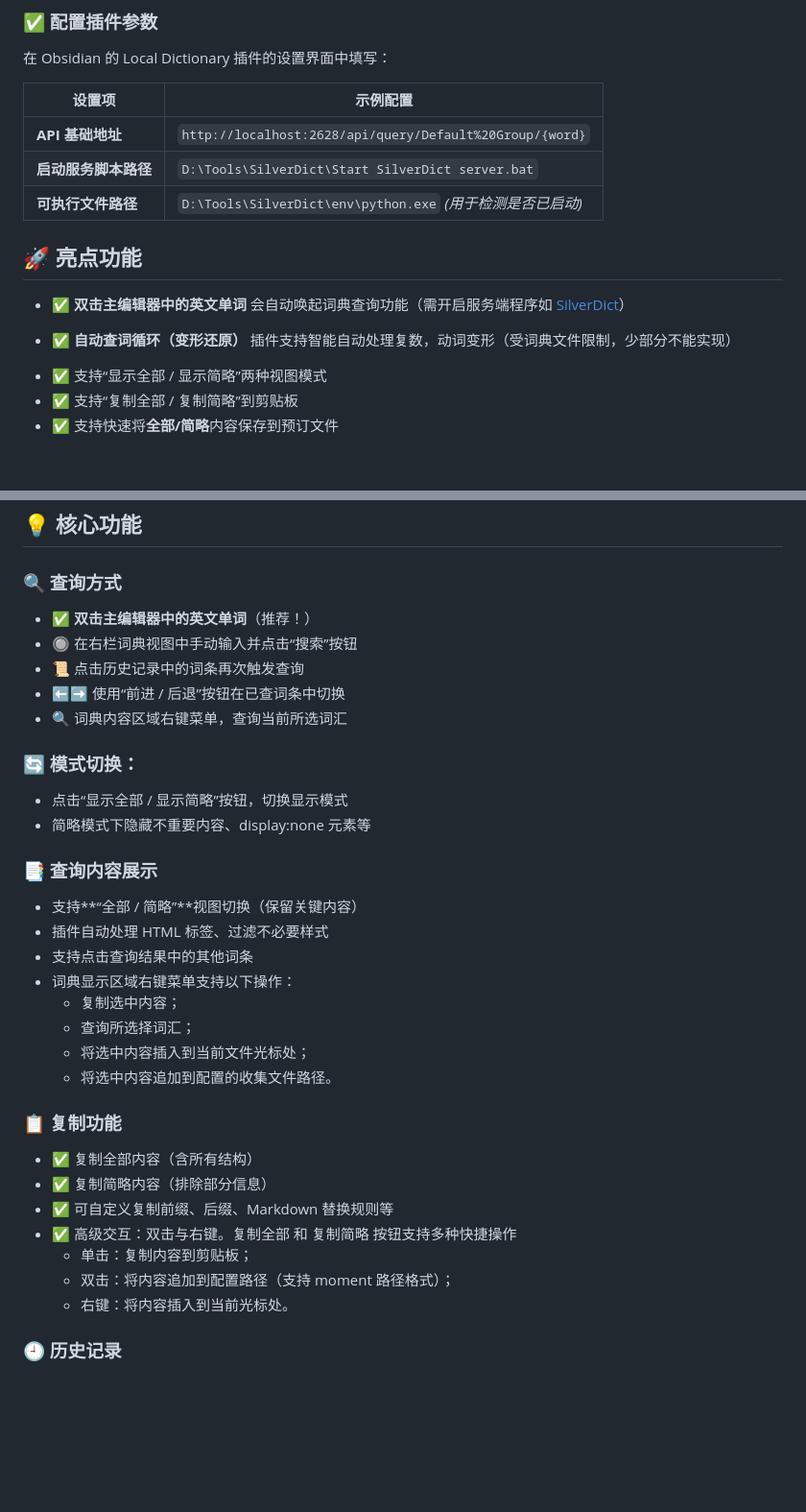
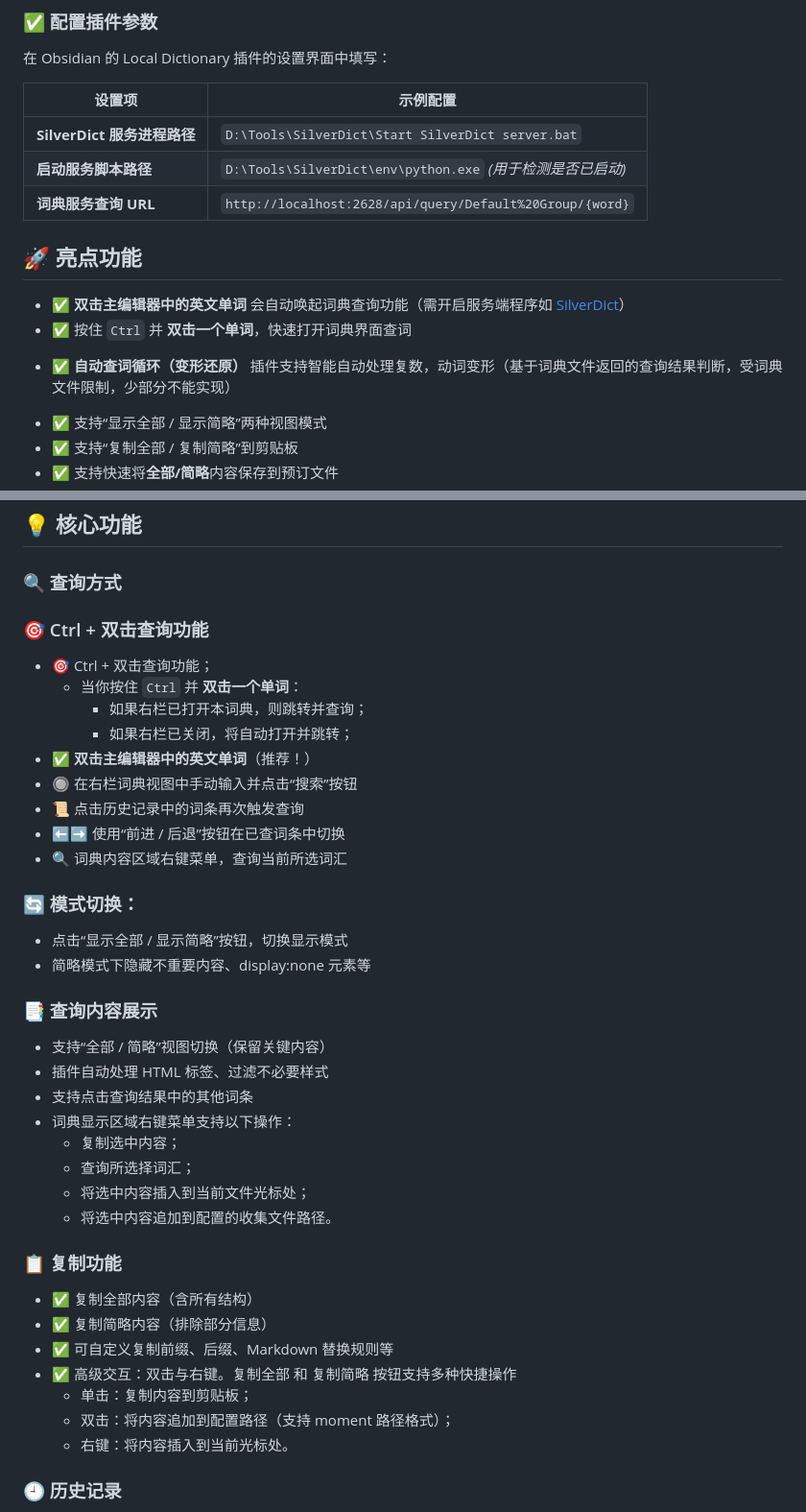
Before and after one commit to yuscale/obsidian-local-dict, a Markdown page: readme.md, 2 parts joined by grey strips. Shown: that part at 96% size. GitHub-like rendering; blank space fills up the shorter version.

Commit message:
fix readme display

```diff
--- a/readme.md
+++ b/readme.md
@@ -131,15 +129,16 @@ npm run dev
 
 | 设置项          | 示例配置                                               |
 | ------------ | -------------------------------------------------- |
-| **API 基础地址** | `http://localhost:2628/api/query/Default%20Group/{word}`              |
-| **启动服务脚本路径** | `D:\Tools\SilverDict\Start SilverDict server.bat`              |
-| **可执行文件路径**  | `D:\Tools\SilverDict\env\python.exe` *(用于检测是否已启动)* |
+| **SilverDict 服务进程路径** | `D:\Tools\SilverDict\Start SilverDict server.bat`              |
+| **启动服务脚本路径**  | `D:\Tools\SilverDict\env\python.exe` *(用于检测是否已启动)* |
+| **词典服务查询 URL** | `http://localhost:2628/api/query/Default%20Group/{word}`              |
 
 
 ## 🚀 亮点功能
 
 - ✅ **双击主编辑器中的英文单词** 会自动唤起词典查询功能（需开启服务端程序如 [SilverDict](https://github.com/CatMuse/SilverDict)）
-* ✅ **自动查词循环（变形还原）** 插件支持智能自动处理复数，动词变形（受词典文件限制，少部分不能实现）
+- ✅ 按住 `Ctrl` 并 **双击一个单词**，快速打开词典界面查词
+* ✅ **自动查词循环（变形还原）** 插件支持智能自动处理复数，动词变形（基于词典文件返回的查询结果判断，受词典文件限制，少部分不能实现）
 - ✅ 支持“显示全部 / 显示简略”两种视图模式
 - ✅ 支持“复制全部 / 复制简略”到剪贴板
 - ✅ 支持快速将**全部/简略**内容保存到预订文件
@@ -166,6 +165,12 @@ npm run dev
 
 ### 🔍 查询方式
 
+### 🎯 Ctrl + 双击查询功能
+
+- 🎯 Ctrl + 双击查询功能；
+  - 当你按住 `Ctrl` 并 **双击一个单词**：
+    - 如果右栏已打开本词典，则跳转并查询；
+    - 如果右栏已关闭，将自动打开并跳转；
 - ✅ **双击主编辑器中的英文单词**（推荐！）
 - 🔘 在右栏词典视图中手动输入并点击“搜索”按钮
 - 📜 点击历史记录中的词条再次触发查询
@@ -179,14 +184,14 @@ npm run dev
 
 ### 📑 查询内容展示
 
-- 支持**“全部 / 简略”**视图切换（保留关键内容）
+- 支持“全部 / 简略”视图切换（保留关键内容）
 - 插件自动处理 HTML 标签、过滤不必要样式
 - 支持点击查询结果中的其他词条
 - 词典显示区域右键菜单支持以下操作：
-    - 复制选中内容；
-    - 查询所选择词汇；
-    - 将选中内容插入到当前文件光标处；
-    - 将选中内容追加到配置的收集文件路径。
+  - 复制选中内容；
+  - 查询所选择词汇；
+  - 将选中内容插入到当前文件光标处；
+  - 将选中内容追加到配置的收集文件路径。
 
 ### 📋 复制功能
 
@@ -194,9 +199,9 @@ npm run dev
 - ✅ 复制简略内容（排除部分信息）
 - ✅ 可自定义复制前缀、后缀、Markdown 替换规则等
 - ✅ 高级交互：双击与右键。复制全部 和 复制简略 按钮支持多种快捷操作
-   - 单击：复制内容到剪贴板；
-   - 双击：将内容追加到配置路径（支持 moment 路径格式）；
-   - 右键：将内容插入到当前光标处。
+  - 单击：复制内容到剪贴板；
+  - 双击：将内容追加到配置路径（支持 moment 路径格式）；
+  - 右键：将内容插入到当前光标处。
 
 ### 🕘 历史记录
 
```
Also changed, not shown: other parts of readme.md (+3 -5 lines).
